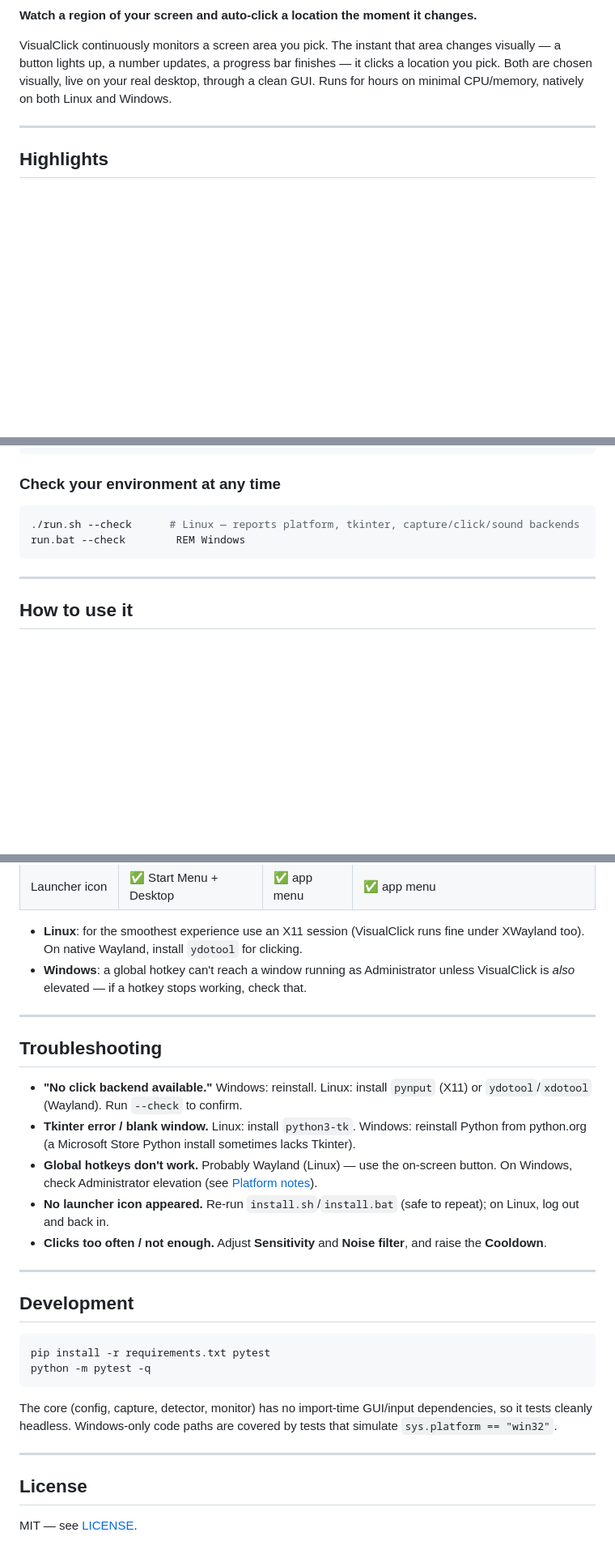
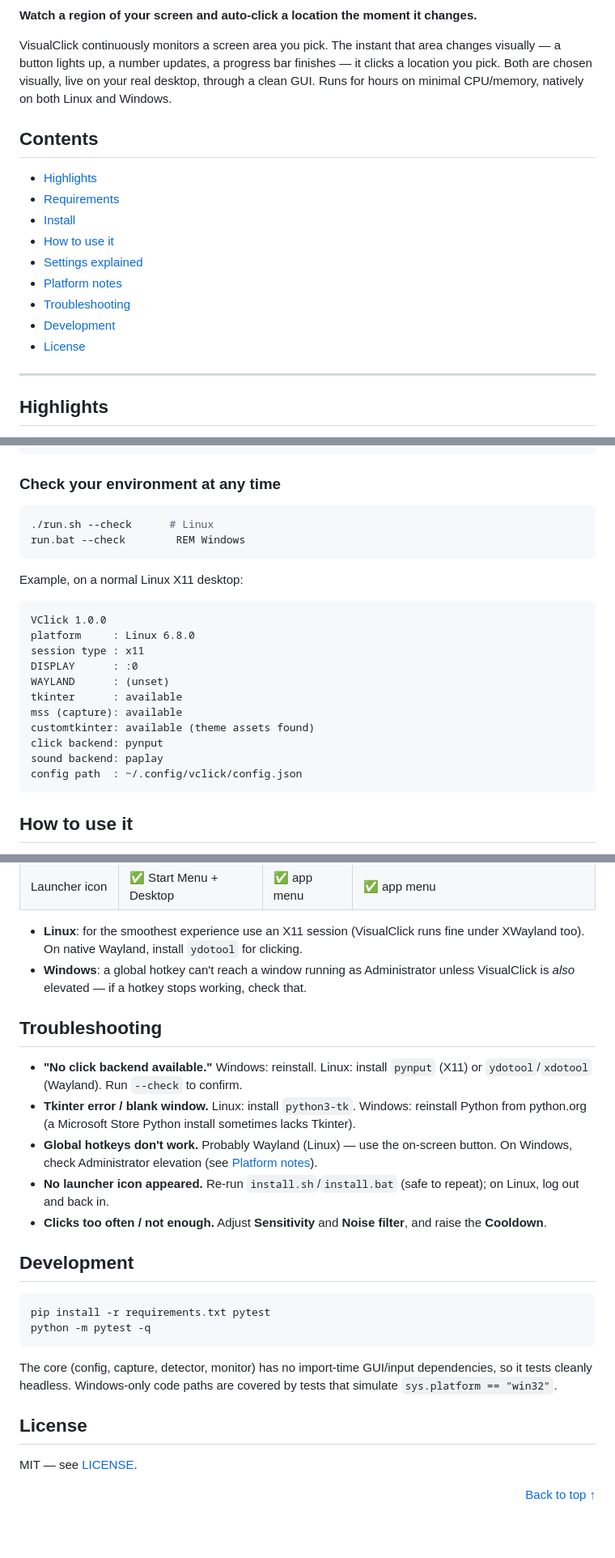
Before and after one commit to marwan-softdev/VClick, a Markdown page: README.md, 3 parts joined by grey strips. Shown at 81% size. GitHub-like rendering; folded sections open; blank space fills up the shorter version.

Commit message:
Restyle README: badges, table of contents, real --check output (#7)
Borrows structural conventions from well-regarded project READMEs
(ai/size-limit, alichtman/shallow-backup, Abblix/Oidc.Server) without
their unrelated bulk:
- CI status badges for the three build workflows, right under the title
- an anchor-linked "Contents" list, since the page has ~9 sections
- a concrete example of `--check`'s real output (field names/order
  taken directly from vclick/cli.py) instead of only describing it
- a "Back to top" link at the end

Content is otherwise unchanged from the prior trim -- this is a
presentation pass, not a rewrite of what it says.


Claude-Session: https://claude.ai/code/session_01Jzf6YZJNh6FYcKVmHGcM7b

Co-authored-by: Claude <noreply@anthropic.com>

````diff
--- a/README.md
+++ b/README.md
@@ -11,6 +16,18 @@ natively on both Linux and Windows.
 <!-- Demo video goes here once it's ready, e.g.:
 https://github.com/user-attachments/assets/<id>
 -->
+
+## Contents
+
+- [Highlights](#highlights)
+- [Requirements](#requirements)
+- [Install](#install)
+- [How to use it](#how-to-use-it)
+- [Settings explained](#settings-explained)
+- [Platform notes](#platform-notes)
+- [Troubleshooting](#troubleshooting)
+- [Development](#development)
+- [License](#license)
 
 ---
 
@@ -108,11 +121,25 @@ python -m venv .venv
 ### Check your environment at any time
 
 ```bash
-./run.sh --check      # Linux — reports platform, tkinter, capture/click/sound backends
+./run.sh --check      # Linux
 run.bat --check        REM Windows
 ```
 
----
+Example, on a normal Linux X11 desktop:
+
+```
+VClick 1.0.0
+platform     : Linux 6.8.0
+session type : x11
+DISPLAY      : :0
+WAYLAND      : (unset)
+tkinter      : available
+mss (capture): available
+customtkinter: available (theme assets found)
+click backend: pynput
+sound backend: paplay
+config path  : ~/.config/vclick/config.json
+```
 
 ## How to use it
 
@@ -169,8 +192,6 @@ Settings save on exit to `~/.config/vclick/config.json` (Linux) or
   fine under XWayland too). On native Wayland, install `ydotool` for clicking.
 - **Windows**: a global hotkey can't reach a window running as Administrator
   unless VisualClick is *also* elevated — if a hotkey stops working, check that.
-
----
 
 ## Troubleshooting
 
@@ -187,8 +208,6 @@ Settings save on exit to `~/.config/vclick/config.json` (Linux) or
 - **Clicks too often / not enough.** Adjust **Sensitivity** and **Noise
   filter**, and raise the **Cooldown**.
 
----
-
 ## Development
 
 ```bash
@@ -200,8 +219,8 @@ The core (config, capture, detector, monitor) has no import-time GUI/input
 dependencies, so it tests cleanly headless. Windows-only code paths are
 covered by tests that simulate `sys.platform == "win32"`.
 
----
-
 ## License
 
 MIT — see [LICENSE](LICENSE).
+
+<p align="right"><a href="#top">Back to top ↑</a></p>
````
Also changed, not shown: other parts of README.md (+5 -8 lines).
